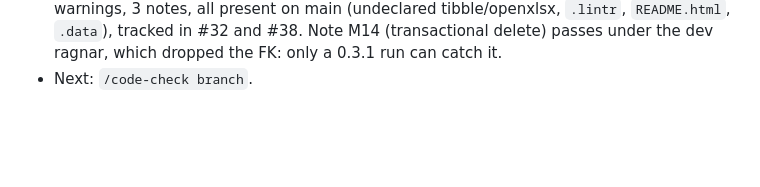
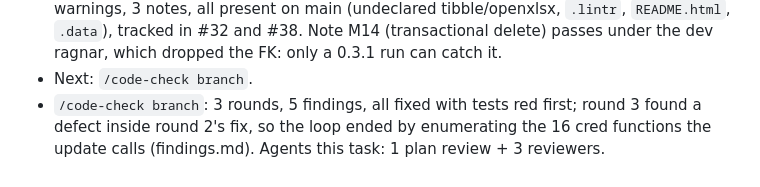
Before and after one commit to NewGraphEnvironment/cred, a Markdown page: planning/active/progress.md, the part around the change. Drawn GitHub-style; blank space fills up the shorter version.

```diff
--- a/planning/active/progress.md
+++ b/planning/active/progress.md
@@ -43,3 +43,6 @@
   `.lintr`, `README.html`, `.data`), tracked in #32 and #38. Note M14 (transactional delete) passes under
   the dev ragnar, which dropped the FK: only a 0.3.1 run can catch it.
 - Next: `/code-check branch`.
+- `/code-check branch`: 3 rounds, 5 findings, all fixed with tests red first; round 3 found a defect inside round 2's
+  fix, so the loop ended by enumerating the 16 cred functions the update calls (findings.md). Agents this task: 1 plan
+  review + 3 reviewers.
```
Also changed, not shown: planning/active/findings.md (+18 -0 lines), planning/active/task_plan.md (+1 -1 lines).
